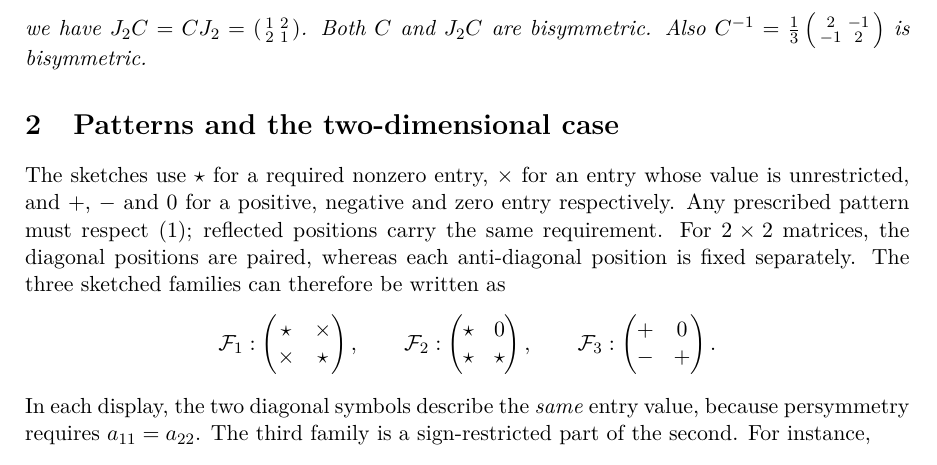
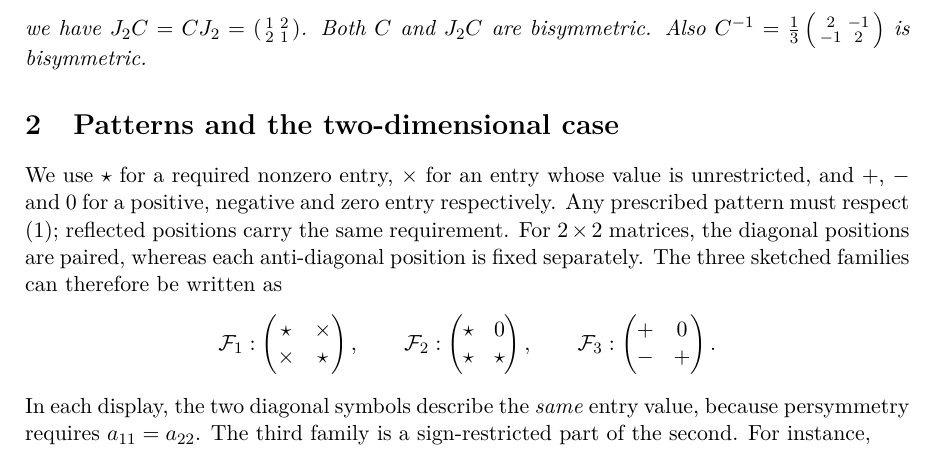
Before and after one commit to AndreaRizzi314/IEP-for-Persymmetric-Matrices-with-Prescribed-Pattern, a LaTeX document (report/persymmetric_matrices_draft.tex): part of page 2 of 3, cut so that both start at the same text. Compiled offline with pdfLaTeX.

Commit message:
Refresh report wording and PDF

```diff
--- a/report/persymmetric_matrices_draft.tex
+++ b/report/persymmetric_matrices_draft.tex
@@ -109,7 +109,7 @@ is bisymmetric.
 
 \section{Patterns and the two-dimensional case}
 
-The sketches use $\star$ for a required nonzero entry, $\times$ for an entry
+We use $\star$ for a required nonzero entry, $\times$ for an entry
 whose value is unrestricted, and $+$, $-$ and $0$ for a positive, negative and
 zero entry respectively. Any prescribed pattern must respect
 \eqref{eq:persymmetry}; reflected positions carry the same requirement.
```
Also changed, not shown: report/persymmetric_matrices_draft.pdf, report/persymmetric_matrices_draft.tex (2 more changed lines).
